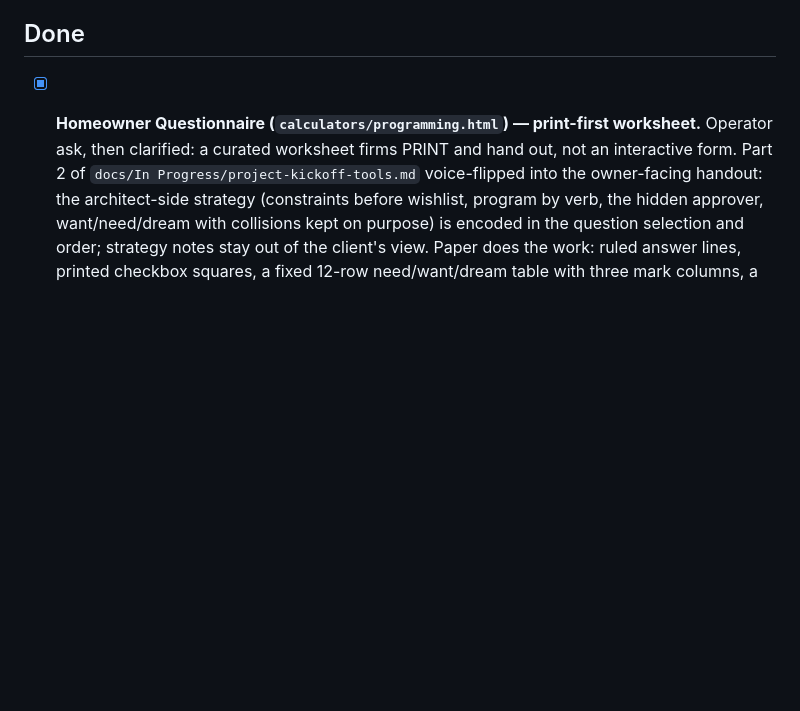
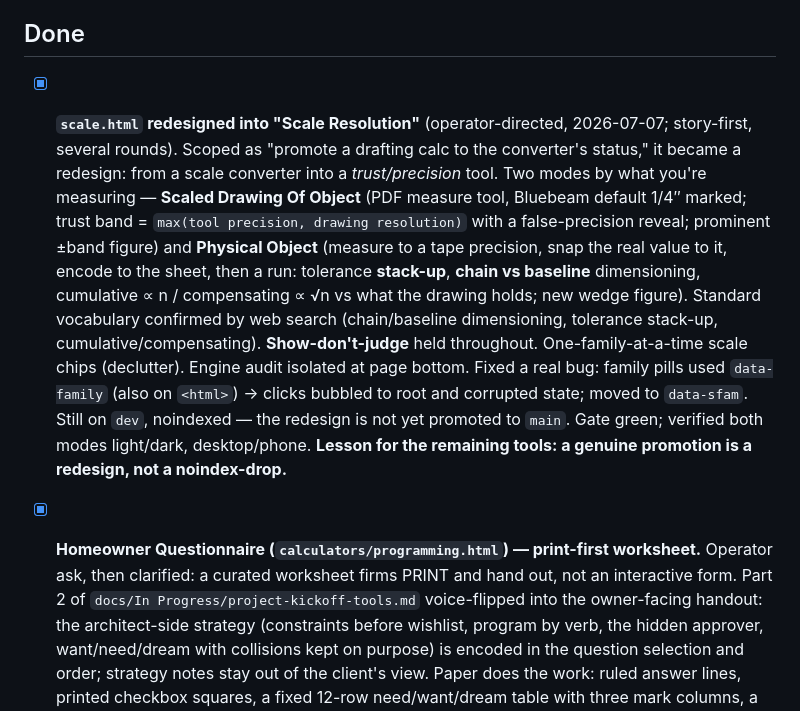
Before and after one commit to mstinnett/architecturetools, a Markdown page: docs/decisions/backlog.md, the part around the change. Drawn GitHub-style; blank space fills up the shorter version.

```diff
--- a/docs/decisions/backlog.md
+++ b/docs/decisions/backlog.md
@@ -41,6 +41,8 @@ extension. The converter is feature-frozen, so these are deliberate, not urgent.
 
 ## Done
 
+- [x] **`scale.html` redesigned into "Scale Resolution"** (operator-directed, 2026-07-07; story-first, several rounds). Scoped as "promote a drafting calc to the converter's status," it became a redesign: from a scale converter into a *trust/precision* tool. Two modes by what you're measuring — **Scaled Drawing Of Object** (PDF measure tool, Bluebeam default 1/4″ marked; trust band = `max(tool precision, drawing resolution)` with a false-precision reveal; prominent ±band figure) and **Physical Object** (measure to a tape precision, snap the real value to it, encode to the sheet, then a run: tolerance **stack-up**, **chain vs baseline** dimensioning, cumulative ∝ n / compensating ∝ √n vs what the drawing holds; new wedge figure). Standard vocabulary confirmed by web search (chain/baseline dimensioning, tolerance stack-up, cumulative/compensating). **Show-don't-judge** held throughout. One-family-at-a-time scale chips (declutter). Engine audit isolated at page bottom. Fixed a real bug: family pills used `data-family` (also on `<html>`) → clicks bubbled to root and corrupted state; moved to `data-sfam`. Still on `dev`, noindexed — the redesign is not yet promoted to `main`. Gate green; verified both modes light/dark, desktop/phone. **Lesson for the remaining tools: a genuine promotion is a redesign, not a noindex-drop.**
+
 - [x] **Homeowner Questionnaire (`calculators/programming.html`) — print-first worksheet.** Operator ask, then clarified: a curated worksheet firms PRINT and hand out, not an interactive form. Part 2 of `docs/In Progress/project-kickoff-tools.md` voice-flipped into the owner-facing handout: the architect-side strategy (constraints before wishlist, program by verb, the hidden approver, want/need/dream with collisions kept on purpose) is encoded in the question selection and order; strategy notes stay out of the client's view. Paper does the work: ruled answer lines, printed checkbox squares, a fixed 12-row need/want/dream table with three mark columns, a fill-in intake strip (client/address/date/prepared-by); the only script is a print button. Print CSS re-bases the rem scale to document type (a stated print-medium exception to the 18px screen rule) and paginates to THREE letter pages, verified by rendering the actual PDF in Chromium. Building-family accent — first use. The first interactive cut (localStorage autosave + copy-summary) was built and then removed on the clarification — recoverable from history if a digital twin is ever wanted. Part 1 of the draft (the code-study wayfinder) stays in In Progress. 14 jsdom checks, render-swept + PDF-checked.
 
 - [x] **Codes & Standards reference sheet (`calculators/codes.html`).** Operator ask: the list of all applicable codes and when they get used. The `docs/In Progress/spec-code-library.html` draft graduated onto the shared theme with its NCS series organization, edition pills, access tags, search/filter, and source links kept — plus a new "what applies when" section covering the model-code family (IBC vs IRC scoping, IEBC, IFC, trade codes + UPC/UMC note, IECC/90.1, NEC, NFPA 101, ADA as a federal overlay + FHA, A117.1, ASCE 7, zoning's deliberate exclusion). Accuracy pass: entries pointing at built tools now link to them; unbuilt ones carry an honest "planned" tag. Cross-noted with the internal ledger (REFERENCES.md). 15 jsdom checks, render-swept.
```
Also changed, not shown: docs/decisions/state.md (+21 -2 lines).
